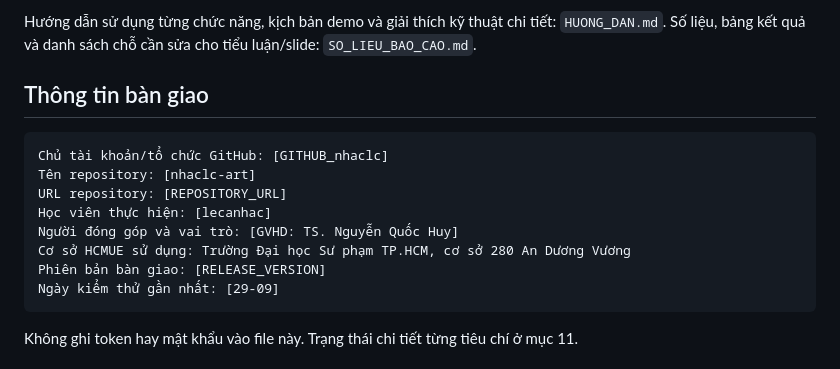
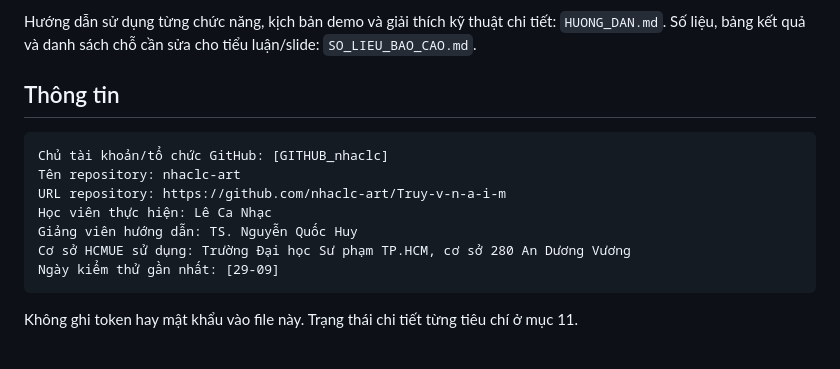
Before and after one commit to nhaclc-art/Truy-v-n-a-i-m, a Markdown page: README.md, the part around the change. Rendered like a GitHub page.

````diff
--- a/README.md
+++ b/README.md
@@ -4,16 +4,15 @@ Hệ thống truy vấn tiện ích lân cận dựa trên từ khóa và vị t
 
 Hướng dẫn sử dụng từng chức năng, kịch bản demo và giải thích kỹ thuật chi tiết: `HUONG_DAN.md`. Số liệu, bảng kết quả và danh sách chỗ cần sửa cho tiểu luận/slide: `SO_LIEU_BAO_CAO.md`.
 
-## Thông tin bàn giao
+## Thông tin
 
 ```text
 Chủ tài khoản/tổ chức GitHub: [GITHUB_nhaclc]
-Tên repository: [nhaclc-art]
-URL repository: [REPOSITORY_URL]
-Học viên thực hiện: [lecanhac]
-Người đóng góp và vai trò: [GVHD: TS. Nguyễn Quốc Huy]
+Tên repository: nhaclc-art
+URL repository: https://github.com/nhaclc-art/Truy-v-n-a-i-m
+Học viên thực hiện: Lê Ca Nhạc
+Giảng viên hướng dẫn: TS. Nguyễn Quốc Huy
 Cơ sở HCMUE sử dụng: Trường Đại học Sư phạm TP.HCM, cơ sở 280 An Dương Vương
-Phiên bản bàn giao: [RELEASE_VERSION]
 Ngày kiểm thử gần nhất: [29-09]
 ```
 
````
